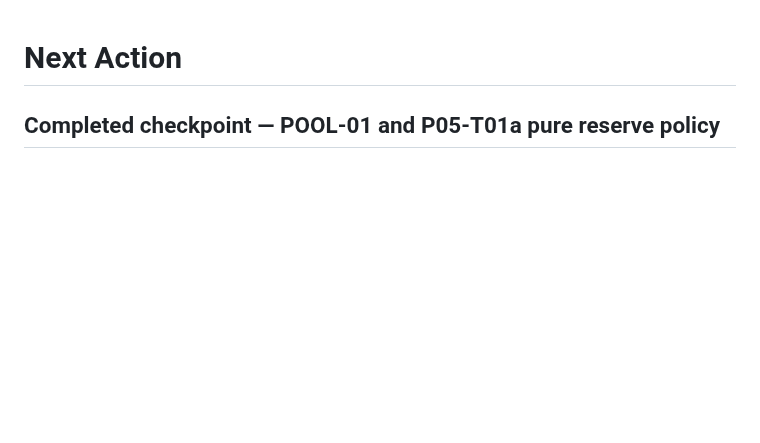
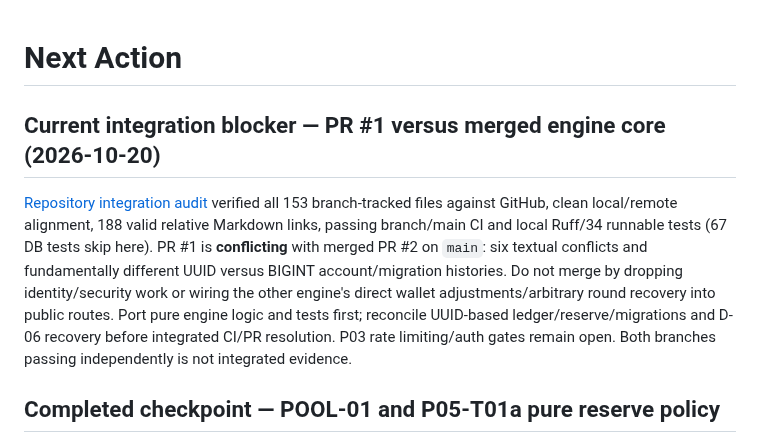
Before and after one commit to vishweshgawas06-dotcom/fairmount-games, a Markdown page: docs/project-plan/NEXT_ACTION.md, the part around the change. Drawn GitHub-style; blank space fills up the shorter version.

Commit message:
Audit branch against merged engine core and document safe integration
Co-authored-by: arena-agent <297053741+arena-agent@users.noreply.github.com>

```diff
--- a/docs/project-plan/NEXT_ACTION.md
+++ b/docs/project-plan/NEXT_ACTION.md
@@ -1,4 +1,8 @@
 # Next Action
+
+## Current integration blocker — PR #1 versus merged engine core (2026-10-20)
+
+[Repository integration audit](REPOSITORY_INTEGRATION_AUDIT_2026-10-20.md) verified all 153 branch-tracked files against GitHub, clean local/remote alignment, 188 valid relative Markdown links, passing branch/main CI and local Ruff/34 runnable tests (67 DB tests skip here). PR #1 is **conflicting** with merged PR #2 on `main`: six textual conflicts and fundamentally different UUID versus BIGINT account/migration histories. Do not merge by dropping identity/security work or wiring the other engine's direct wallet adjustments/arbitrary round recovery into public routes. Port pure engine logic and tests first; reconcile UUID-based ledger/reserve/migrations and D-06 recovery before integrated CI/PR resolution. P03 rate limiting/auth gates remain open. Both branches passing independently is not integrated evidence.
 
 ## Completed checkpoint — POOL-01 and P05-T01a pure reserve policy
 
```
Also changed, not shown: docs/project-plan/PROJECT_STATUS.md (+3 -3 lines), docs/project-plan/REPOSITORY_INTEGRATION_AUDIT_2026-10-20.md (added, +26 -0 lines).
